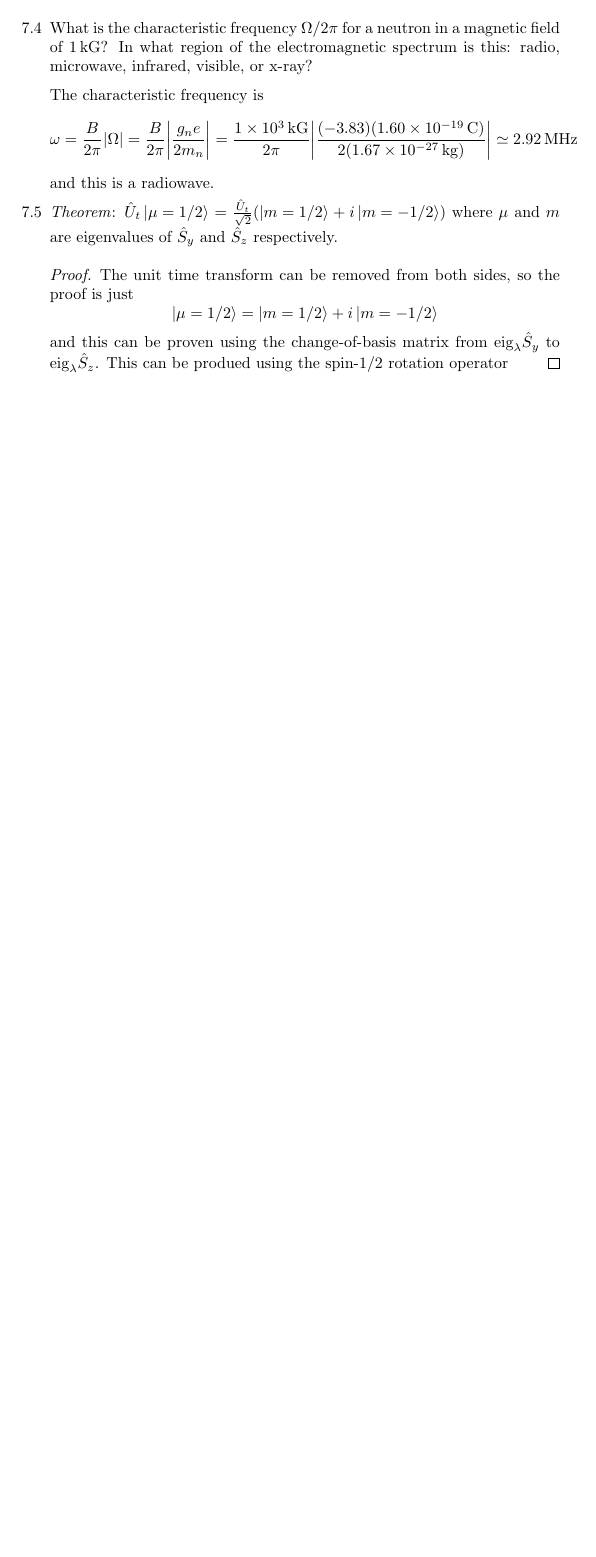
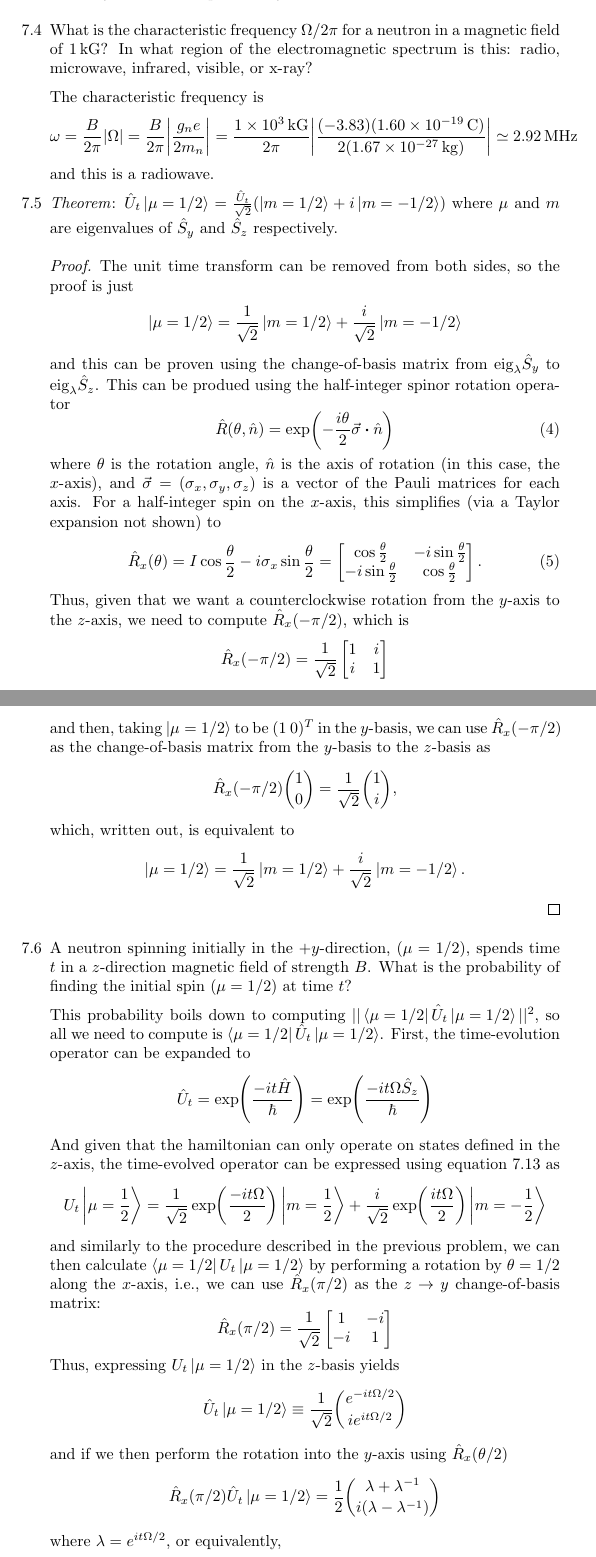
Before and after one commit to mufaro3/pqm, a LaTeX document (main.tex, which reads sections/ch7.tex): part of page 4 of 4 before the commit and two parts of pages 4 and 5 of 6 after it, the two joined at a grey line, cut so that both start at the same text, the shorter picture padded with empty space. Compiled offline with pdfLaTeX.

Commit message:
update nigga

```diff
--- a/sections/ch7.tex
+++ b/sections/ch7.tex
@@ -39,6 +39,65 @@
 \item[7.5] \thm{$\hat{U}_t \ket{\mu = 1/2} = \frac{\hat{U}_t}{\sqrt{2}}(\ket{m = 1/2} + i\ket{m = -1/2})$ where $\mu$ and $m$ are eigenvalues of $\hat{S}_y$ and $\hat{S}_z$ respectively.}
   \begin{proof}
     The unit time transform can be removed from both sides, so the proof is just
-    $$\ket{\mu = 1/2} = \ket{m = 1/2} + i\ket{m = -1/2}$$
-    and this can be proven using the change-of-basis matrix from $\eig \hat{S}_y$ to $\eig \hat{S}_z$. This can be produed using the spin-$1/2$ rotation operator
+    $$\ket{\mu = 1/2} = \frac{1}{\sqrt{2}} \ket{m = 1/2} + \frac{i}{\sqrt{2}} \ket{m = -1/2}$$
+    and this can be proven using the change-of-basis matrix from $\eig \hat{S}_y$ to $\eig \hat{S}_z$. This can be produed using the half-integer spinor rotation operator
+    \begin{equation}
+      \hat{R}(\theta,\hat{n}) = \exp(-\frac{i\theta}{2} \va{\sigma} \vdot \hat{n})
+    \end{equation}
+    where $\theta$ is the rotation angle, $\hat{n}$ is the axis of rotation (in this case, the $x$-axis), and $\va{\sigma} = (\sigma_x, \sigma_y, \sigma_z)$ is a vector of the Pauli matrices for each axis. For a half-integer spin on the $x$-axis, this simplifies (via a Taylor expansion not shown) to
+    \begin{equation}
+      \hat{R}_x(\theta) =
+      I \cos \frac{\theta}{2} - i \sigma_x \sin \frac{\theta}{2} =
+      \begin{bmatrix}
+        \cos \frac{\theta}{2} & -i \sin \frac{\theta}{2} \\
+        -i\sin \frac{\theta}{2} & \cos \frac{\theta}{2}
+      \end{bmatrix}.
+    \end{equation}
+    Thus, given that we want a counterclockwise rotation from the
+    $y$-axis to the $z$-axis, we need to compute $\hat{R}_x(-\pi/2)$,
+    which is
+    \begin{equation*}
+      \hat{R}_x(-\pi/2) = \frac{1}{\sqrt{2}} \begin{bmatrix}
+        1 & i \\ i & 1
+      \end{bmatrix}
+    \end{equation*}
+    and then, taking $\ket{\mu = 1/2}$ to be $(1$ $0)^T$ in the $y$-basis,
+    we can use $\hat{R}_{x}(-\pi/2)$ as the change-of-basis matrix from
+    the $y$-basis to the $z$-basis as
+    \begin{equation*}
+      \hat{R}_x(-\pi/2) \binom{1}{0} = \frac{1}{\sqrt{2}} \binom{1}{i},
+    \end{equation*}
+    which, written out, is equivalent to
+    \begin{equation*}
+      \ket{\mu = 1/2} = \frac{1}{\sqrt{2}} \ket{m = 1/2} + \frac{i}{\sqrt{2}} \ket{m = -1/2}.
+    \end{equation*}
   \end{proof}
+\item[7.6] A neutron spinning initially in the $+y$-direction, $(\mu = 1/2)$, spends time $t$ in a $z$-direction magnetic field of strength $B$. What is the probability of finding the initial spin $(\mu = 1/2)$ at time $t$?
+
+  This probability boils down to computing $||\bra{\mu = 1/2} \hat{U}_t \ket{\mu = 1/2}||^2$, so all we need to compute is $\bra{\mu = 1/2} \hat{U}_t \ket{\mu = 1/2}$. First, the time-evolution operator can be expanded to
+  $$\hat{U}_t = \exp(\frac{-i t \hat{H}}{\hbar}) = \exp(\frac{-i t \Omega \hat{S}_z}{\hbar})$$
+  And given that the hamiltonian can only operate on states defined in the $z$-axis, the time-evolved operator can be expressed using equation 7.13 as
+  \begin{align*}
+    U_t \ket{\mu = \frac{1}{2}} &= \frac{1}{\sqrt{2}} \exp(\frac{-it \Omega}{2}) \ket{m=\frac{1}{2}} + \frac{i}{\sqrt{2}} \exp(\frac{it\Omega}{2}) \ket{m=-\frac{1}{2}}
+  \end{align*}
+  and similarly to the procedure described in the previous problem, we can
+  then calculate $\bra{\mu = 1/2} U_t \ket{\mu = 1/2}$ by performing a
+  rotation by $\theta=1/2$ along the $x$-axis, i.e., we can use
+  $\hat{R}_x(\pi/2)$ as the $z \to y$ change-of-basis matrix:
+  \begin{equation*}
+    \hat{R}_x(\pi/2) = \frac{1}{\sqrt{2}} \begin{bmatrix}
+      1 & -i \\ -i & 1
+    \end{bmatrix}
+  \end{equation*}
+  Thus, expressing $U_t \ket{\mu = 1/2}$ in the $z$-basis yields
+  \begin{equation*}
+    \hat{U}_t \ket{\mu = 1/2} \equiv \frac{1}{\sqrt{2}} \binom{ e^{-it\Omega/2} }{ ie^{it\Omega/2} }
+  \end{equation*}
+  and if we then perform the rotation into the $y$-axis using $\hat{R}_x(\theta/2)$
+  \begin{equation*}
+    \hat{R}_x(\pi/2) \hat{U}_t \ket{\mu = 1/2} = \frac{1}{2} \binom{ \lambda + \lambda^{-1} }{ i(\lambda - \lambda^{-1}) }
+  \end{equation*}
+  where $\lambda = e^{it\Omega/2}$, or equivalently,
+  \begin{equation*}
+    \hat{R}_x(\pi/2) \hat{U}_t \ket{\mu = 1/2} = \binom{ \cosh(it\Omega/2) }{ i\sinh(it\Omega/2) } = \binom{ \cos(t\Omega/2) }{ i\sin(t\Omega/2) },
+  \end{equation*}
```
Also changed, not shown: main.tex (+1 -0 lines), main.pdf, sections/ch7.tex (29 more changed lines), 2 other files.
